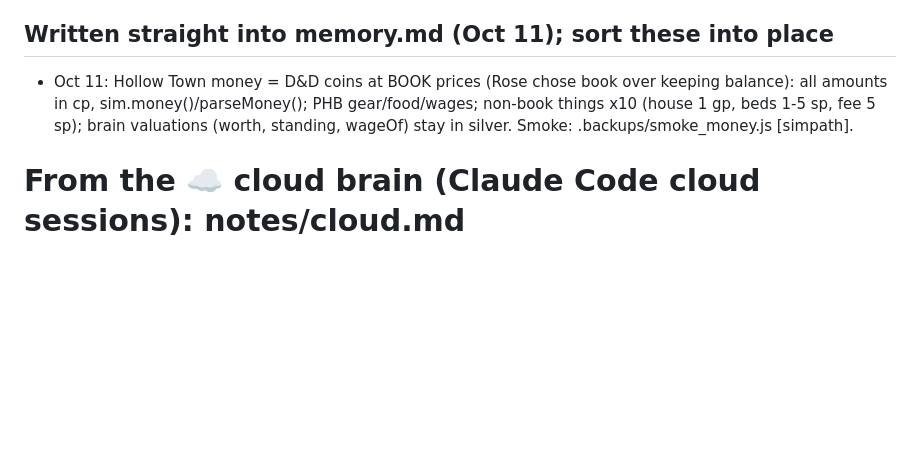
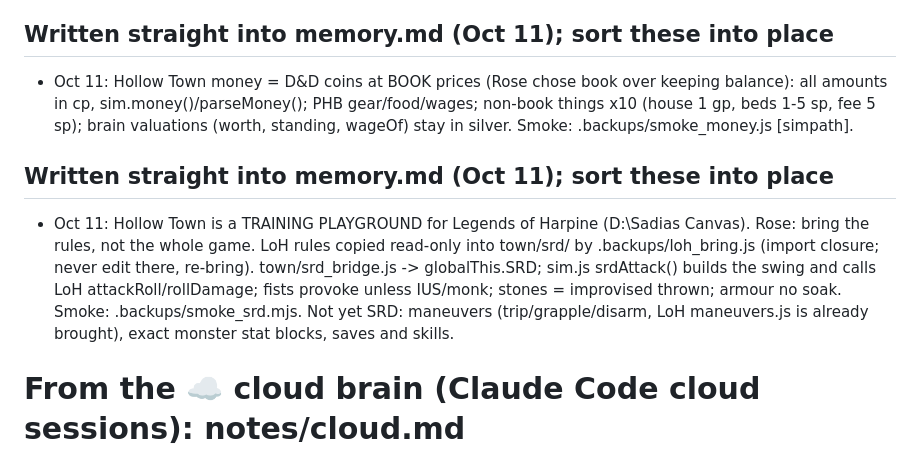
Before and after one commit to EternityinRoses/Sadiascode, a Markdown page: memory.md, the part around the change. Rendered like a GitHub page; blank space fills up the shorter version.

Commit message:
Cloude: update memory

```diff
--- a/memory.md
+++ b/memory.md
@@ -135,6 +135,10 @@ A fixed copy is at `fixed/minds.js` on the branch.
 
 - Oct 11: Hollow Town money = D&D coins at BOOK prices (Rose chose book over keeping balance): all amounts in cp, sim.money()/parseMoney(); PHB gear/food/wages; non-book things x10 (house 1 gp, beds 1-5 sp, fee 5 sp); brain valuations (worth, standing, wageOf) stay in silver. Smoke: .backups/smoke_money.js [simpath].
 
+## Written straight into memory.md (Oct 11); sort these into place
+
+- Oct 11: Hollow Town is a TRAINING PLAYGROUND for Legends of Harpine (D:\Sadias Canvas). Rose: bring the rules, not the whole game. LoH rules copied read-only into town/srd/ by .backups/loh_bring.js (import closure; never edit there, re-bring). town/srd_bridge.js -> globalThis.SRD; sim.js srdAttack() builds the swing and calls LoH attackRoll/rollDamage; fists provoke unless IUS/monk; stones = improvised thrown; armour no soak. Smoke: .backups/smoke_srd.mjs. Not yet SRD: maneuvers (trip/grapple/disarm, LoH maneuvers.js is already brought), exact monster stat blocks, saves and skills.
+
 # From the ☁️ cloud brain (Claude Code cloud sessions): notes/cloud.md
 
 - Oct 10: a 📨 reply now gets a turn in the receiving chat (API or Code), shown live, so it acts on the reply where Rose can watch; that answer stays put and is never sent back (no loops).
```
Also changed, not shown: notes/api.md (+4 -0 lines).
